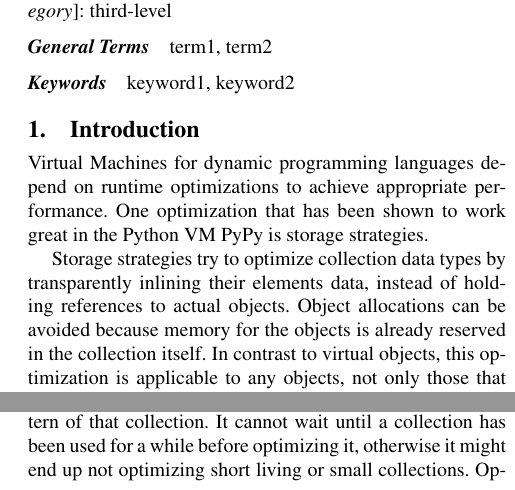
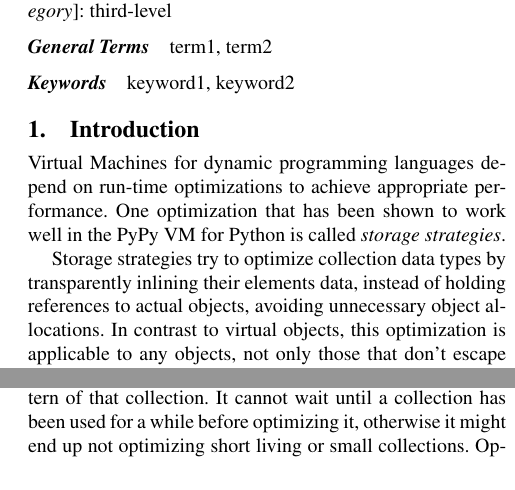
Before and after one commit to timfel/papers, a LaTeX paper (rstrategies.tex): two parts of the columns of pages 1 and 2 of 9, joined at a grey line, cut so that both start at the same text. Compiled offline with pdfLaTeX; a missing font is replaced by an installed copy or a similar font.

Commit message:
start passing

```diff
--- a/rstrategies.tex
+++ b/rstrategies.tex
@@ -120,14 +120,13 @@ keyword1, keyword2
 
 \section{Introduction}
 
-Virtual Machines for dynamic programming languages depend on runtime
+Virtual Machines for dynamic programming languages depend on run-time
 optimizations to achieve appropriate performance.  One optimization
-that has been shown to work great in the Python VM PyPy is storage
-strategies.
+that has been shown to work well in the PyPy VM for Python is called
+\emph{storage strategies}.
 
 Storage strategies try to optimize collection data types by
 transparently inlining their elements data, instead of holding
-references to actual objects.  Object allocations can be avoided
-because memory for the objects is already reserved in the collection
-itself.  In contrast to virtual objects, this optimization is
-applicable to any objects, not only those that don't escape the loop
+references to actual objects, avoiding unnecessary object allocations.
+In contrast to virtual objects, this optimization is applicable to any
+objects, not only those that don't escape the loop that is being
```
Also changed, not shown: rstrategies.tex (6 more changed lines).
